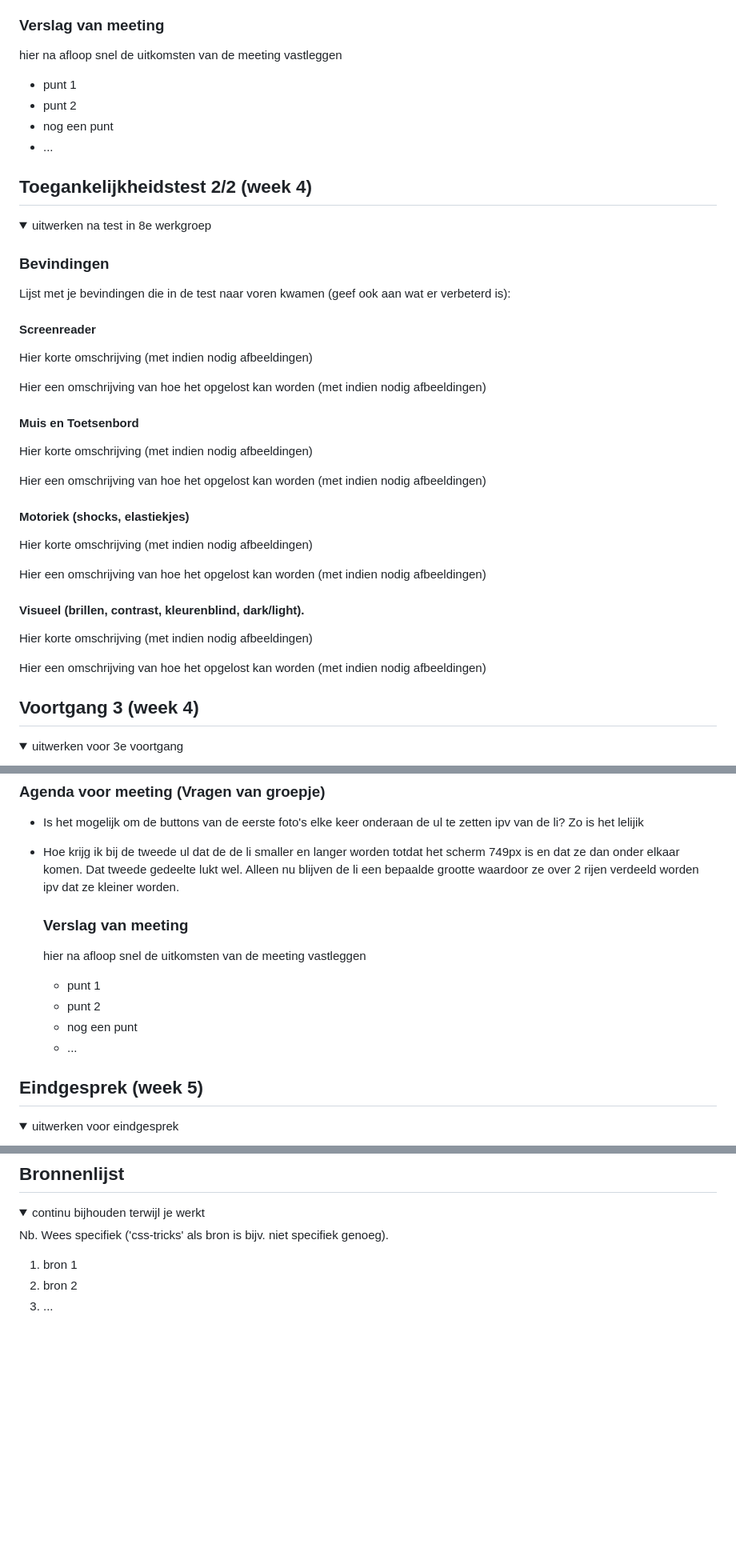
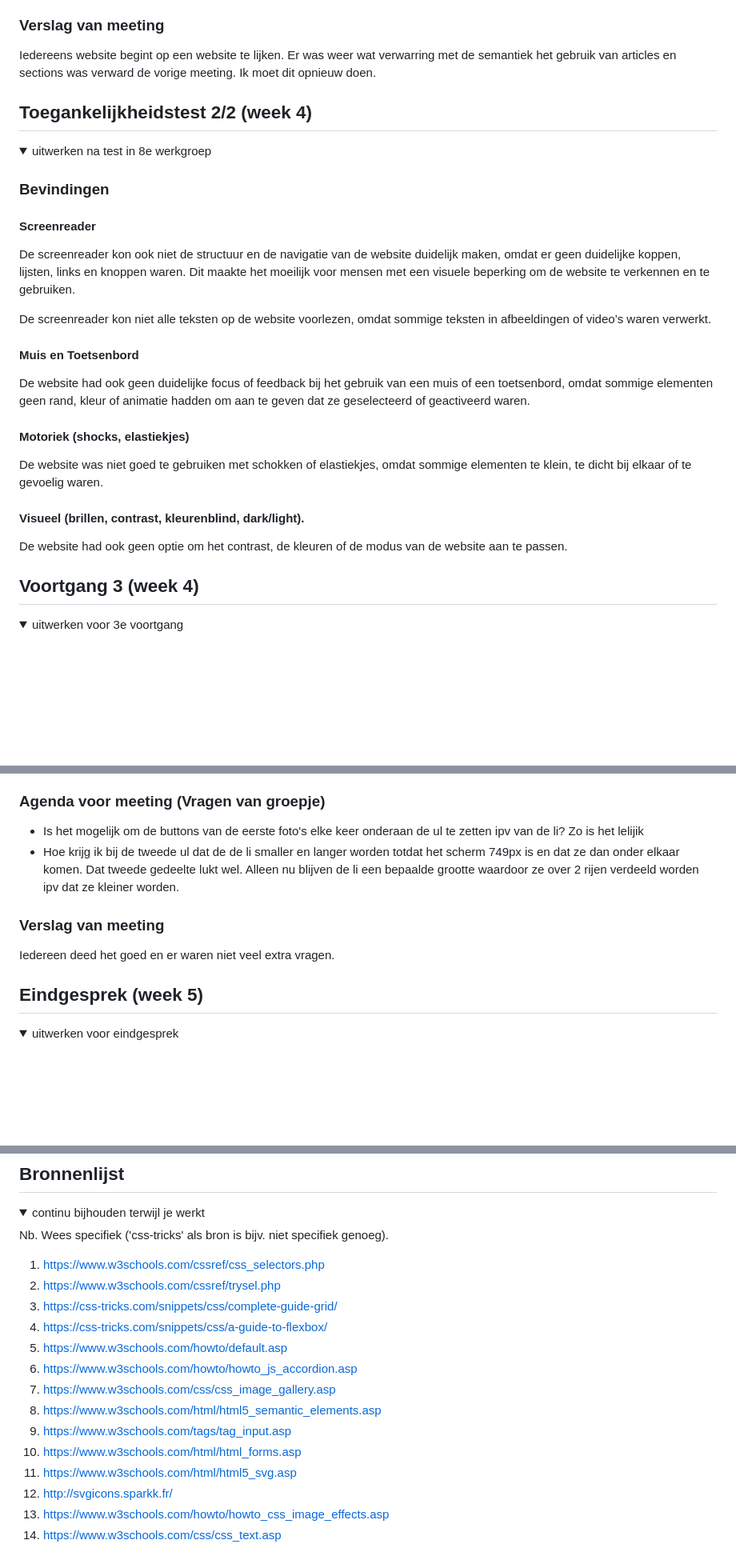
Before and after one commit to DanNaumannHvA/FvD, a Markdown page: README.md, 3 parts joined by grey strips. Shown at 80% size. Rendered like a GitHub page; folded sections open; blank space fills up the shorter version.

```diff
--- a/README.md
+++ b/README.md
@@ -136,12 +131,7 @@ Het begint eindelijk een beetje te klikken CSS, ondanks die oneindige selectors
 
 
   ### Verslag van meeting
-  hier na afloop snel de uitkomsten van de meeting vastleggen
-
-  - punt 1
-  - punt 2
-  - nog een punt
-- ...
+ Iedereens website begint op een website te lijken. Er was weer wat verwarring met de semantiek het gebruik van articles en sections was verward de vorige meeting. Ik moet dit opnieuw doen.
 
 </details>
 
@@ -155,30 +145,22 @@ Het begint eindelijk een beetje te klikken CSS, ondanks die oneindige selectors
   <summary>uitwerken na test in 8e werkgroep</summary>
 
   ### Bevindingen
-  Lijst met je bevindingen die in de test naar voren kwamen (geef ook aan wat er verbeterd is):
 
   #### Screenreader
-  Hier korte omschrijving (met indien nodig afbeeldingen)
+De screenreader kon ook niet de structuur en de navigatie van de website duidelijk maken, omdat er geen duidelijke koppen, lijsten, links en knoppen waren. Dit maakte het moeilijk voor mensen met een visuele beperking om de website te verkennen en te gebruiken.
 
-  Hier een omschrijving van hoe het opgelost kan worden (met indien nodig afbeeldingen)
-
+De screenreader kon niet alle teksten op de website voorlezen, omdat sommige teksten in afbeeldingen of video’s waren verwerkt.
 
   #### Muis en Toetsenbord
-  Hier korte omschrijving (met indien nodig afbeeldingen)
-
-  Hier een omschrijving van hoe het opgelost kan worden (met indien nodig afbeeldingen)
+De website had ook geen duidelijke focus of feedback bij het gebruik van een muis of een toetsenbord, omdat sommige elementen geen rand, kleur of animatie hadden om aan te geven dat ze geselecteerd of geactiveerd waren.
 
 
   #### Motoriek (shocks, elastiekjes)
-  Hier korte omschrijving (met indien nodig afbeeldingen)
-
-  Hier een omschrijving van hoe het opgelost kan worden (met indien nodig afbeeldingen)
+De website was niet goed te gebruiken met schokken of elastiekjes, omdat sommige elementen te klein, te dicht bij elkaar of te gevoelig waren.
 
 
   #### Visueel (brillen, contrast, kleurenblind, dark/light).
-  Hier korte omschrijving (met indien nodig afbeeldingen)
-
-  Hier een omschrijving van hoe het opgelost kan worden (met indien nodig afbeeldingen)
+De website had ook geen optie om het contrast, de kleuren of de modus van de website aan te passen.
 
 </details>
 
@@ -199,14 +181,9 @@ Het begint eindelijk een beetje te klikken CSS, ondanks die oneindige selectors
 - Is het mogelijk om de buttons van de eerste foto's elke keer onderaan de ul te zetten ipv van de li? Zo is het lelijik
 - Hoe krijg ik bij de tweede ul dat de de li smaller en langer worden totdat het scherm 749px is en dat ze dan onder elkaar komen. Dat tweede gedeelte lukt wel. Alleen nu blijven de li een bepaalde grootte waardoor ze over 2 rijen verdeeld worden ipv dat ze kleiner worden.
 
+### Verslag van meeting
 
-  ### Verslag van meeting
-  hier na afloop snel de uitkomsten van de meeting vastleggen
-
-  - punt 1
-  - punt 2
-  - nog een punt
-  - ...
+Iedereen deed het goed en er waren niet veel extra vragen.
 
 </details>
 
@@ -246,8 +229,19 @@ Het begint eindelijk een beetje te klikken CSS, ondanks die oneindige selectors
 
   Nb. Wees specifiek ('css-tricks' als bron is bijv. niet specifiek genoeg).
 
-  1. bron 1
-  2. bron 2
-  3. ...
+  1. https://www.w3schools.com/cssref/css_selectors.php
+  2. https://www.w3schools.com/cssref/trysel.php
+  3. https://css-tricks.com/snippets/css/complete-guide-grid/
+  4. https://css-tricks.com/snippets/css/a-guide-to-flexbox/
+  5. https://www.w3schools.com/howto/default.asp
+  6. https://www.w3schools.com/howto/howto_js_accordion.asp
+  7. https://www.w3schools.com/css/css_image_gallery.asp
+  8. https://www.w3schools.com/html/html5_semantic_elements.asp
+  9. https://www.w3schools.com/tags/tag_input.asp
+  10. https://www.w3schools.com/html/html_forms.asp
+  11. https://www.w3schools.com/html/html5_svg.asp
+  12. http://svgicons.sparkk.fr/
+  13. https://www.w3schools.com/howto/howto_css_image_effects.asp
+  14. https://www.w3schools.com/css/css_text.asp
 
 </details>
```
Also changed, not shown: other parts of README.md (+12 -11 lines).
